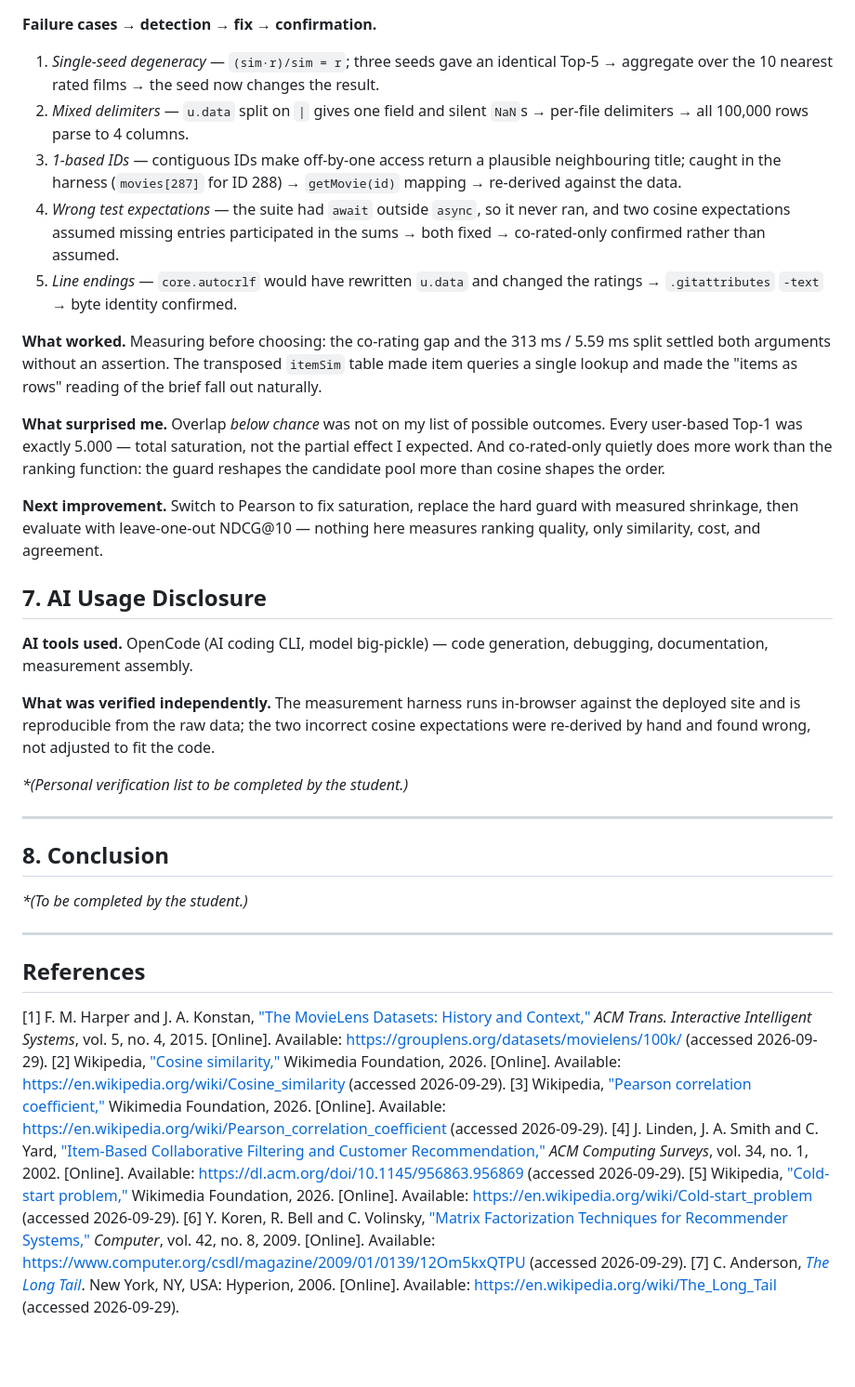
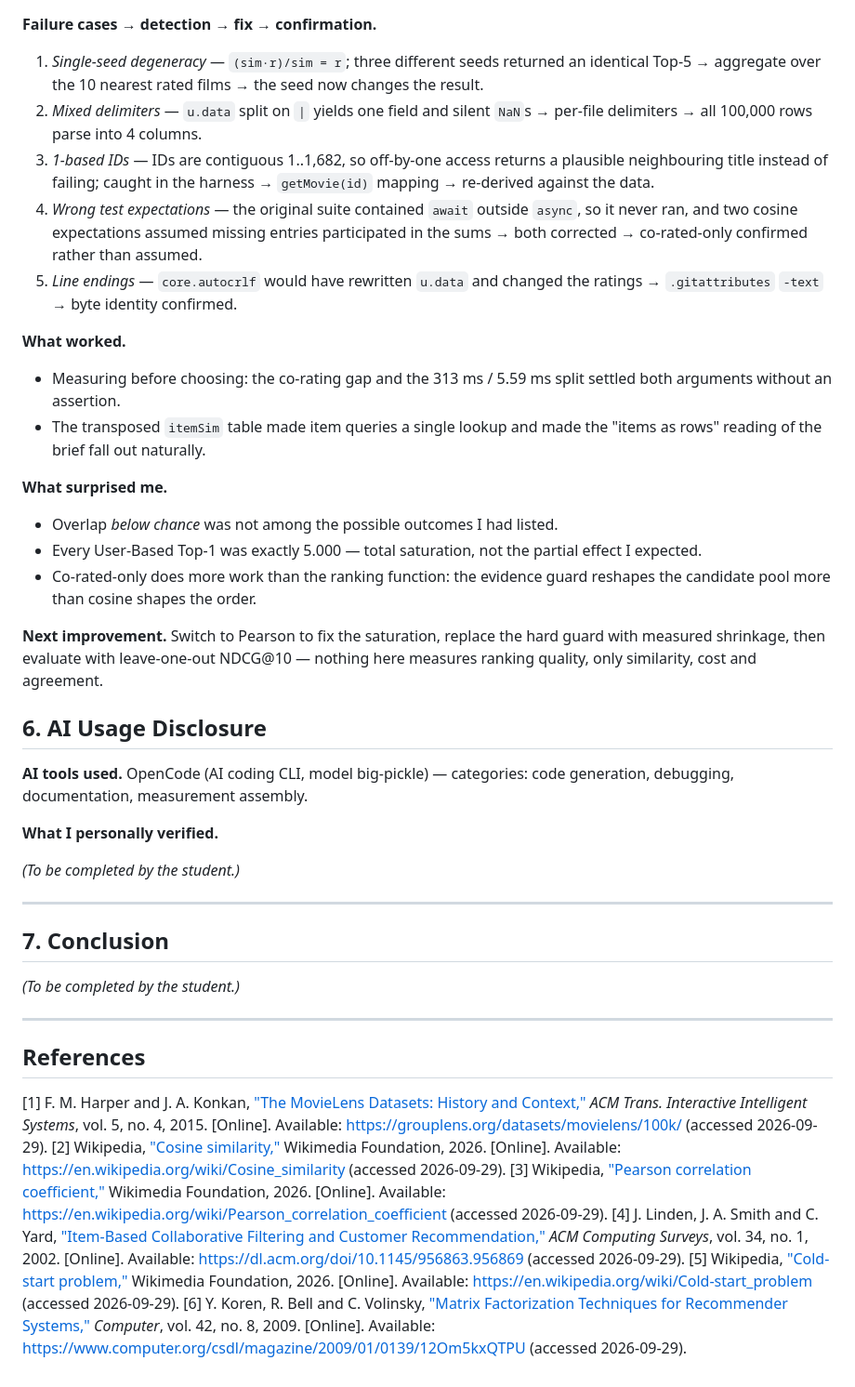
Before and after one commit to PollyIva/Collaborative-Filtering-Movie-Recommender, a Markdown page: Polina_Ivanilova_a03_report.md, the part around one of its changes. Shown at 93% size. Drawn GitHub-style; blank space fills up the shorter version.

```diff
--- a/Polina_Ivanilova_a03_report.md
+++ b/Polina_Ivanilova_a03_report.md
@@ -164,39 +135,43 @@ Matrix factorization mitigates the item side — a 1-rating item borrows latent
 
 **Failure cases → detection → fix → confirmation.**
-1. *Single-seed degeneracy* — `(sim·r)/sim = r`; three seeds gave an identical Top-5 → aggregate over the 10 nearest rated films → the seed now changes the result.
-2. *Mixed delimiters* — `u.data` split on `|` gives one field and silent `NaN`s → per-file delimiters → all 100,000 rows parse to 4 columns.
-3. *1-based IDs* — contiguous IDs make off-by-one access return a plausible neighbouring title; caught in the harness (`movies[287]` for ID 288) → `getMovie(id)` mapping → re-derived against the data.
-4. *Wrong test expectations* — the suite had `await` outside `async`, so it never ran, and two cosine expectations assumed missing entries participated in the sums → both fixed → co-rated-only confirmed rather than assumed.
+1. *Single-seed degeneracy* — `(sim·r)/sim = r`; three different seeds returned an identical Top-5 → aggregate over the 10 nearest rated films → the seed now changes the result.
+2. *Mixed delimiters* — `u.data` split on `|` yields one field and silent `NaN`s → per-file delimiters → all 100,000 rows parse into 4 columns.
+3. *1-based IDs* — IDs are contiguous 1..1,682, so off-by-one access returns a plausible neighbouring title instead of failing; caught in the harness → `getMovie(id)` mapping → re-derived against the data.
+4. *Wrong test expectations* — the original suite contained `await` outside `async`, so it never ran, and two cosine expectations assumed missing entries participated in the sums → both corrected → co-rated-only confirmed rather than assumed.
 5. *Line endings* — `core.autocrlf` would have rewritten `u.data` and changed the ratings → `.gitattributes` `-text` → byte identity confirmed.
 
-**What worked.** Measuring before choosing: the co-rating gap and the 313 ms / 5.59 ms split settled both arguments without an assertion. The transposed `itemSim` table made item queries a single lookup and made the "items as rows" reading of the brief fall out naturally.
+**What worked.**
+- Measuring before choosing: the co-rating gap and the 313 ms / 5.59 ms split settled both arguments without an assertion.
+- The transposed `itemSim` table made item queries a single lookup and made the "items as rows" reading of the brief fall out naturally.
 
-**What surprised me.** Overlap *below chance* was not on my list of possible outcomes. Every user-based Top-1 was exactly 5.000 — total saturation, not the partial effect I expected. And co-rated-only quietly does more work than the ranking function: the guard reshapes the candidate pool more than cosine shapes the order.
+**What surprised me.**
+- Overlap *below chance* was not among the possible outcomes I had listed.
+- Every User-Based Top-1 was exactly 5.000 — total saturation, not the partial effect I expected.
+- Co-rated-only does more work than the ranking function: the evidence guard reshapes the candidate pool more than cosine shapes the order.
 
-**Next improvement.** Switch to Pearson to fix saturation, replace the hard guard with measured shrinkage, then evaluate with leave-one-out NDCG@10 — nothing here measures ranking quality, only similarity, cost, and agreement.
+**Next improvement.** Switch to Pearson to fix the saturation, replace the hard guard with measured shrinkage, then evaluate with leave-one-out NDCG@10 — nothing here measures ranking quality, only similarity, cost and agreement.
 
-## 7. AI Usage Disclosure
+## 6. AI Usage Disclosure
 
-**AI tools used.** OpenCode (AI coding CLI, model big-pickle) — code generation, debugging, documentation, measurement assembly.
+**AI tools used.** OpenCode (AI coding CLI, model big-pickle) — categories: code generation, debugging, documentation, measurement assembly.
 
-**What was verified independently.** The measurement harness runs in-browser against the deployed site and is reproducible from the raw data; the two incorrect cosine expectations were re-derived by hand and found wrong, not adjusted to fit the code.
+**What I personally verified.**
 
-_*(Personal verification list to be completed by the student.)_
+_(To be completed by the student.)_
 
 ---
 
-## 8. Conclusion
+## 7. Conclusion
 
-_*(To be completed by the student.)_
+_(To be completed by the student.)_
 
 ---
 
 ## References
 
-[1] F. M. Harper and J. A. Konstan, ["The MovieLens Datasets: History and Context,"](https://dl.acm.org/doi/10.1145/2827872) *ACM Trans. Interactive Intelligent Systems*, vol. 5, no. 4, 2015. [Online]. Available: https://grouplens.org/datasets/movielens/100k/ (accessed 2026-09-29).
+[1] F. M. Harper and J. A. Konkan, ["The MovieLens Datasets: History and Context,"](https://dl.acm.org/doi/10.1145/2827872) *ACM Trans. Interactive Intelligent Systems*, vol. 5, no. 4, 2015. [Online]. Available: https://grouplens.org/datasets/movielens/100k/ (accessed 2026-09-29).
 [2] Wikipedia, ["Cosine similarity,"](https://en.wikipedia.org/wiki/Cosine_similarity) Wikimedia Foundation, 2026. [Online]. Available: https://en.wikipedia.org/wiki/Cosine_similarity (accessed 2026-09-29).
 [3] Wikipedia, ["Pearson correlation coefficient,"](https://en.wikipedia.org/wiki/Pearson_correlation_coefficient) Wikimedia Foundation, 2026. [Online]. Available: https://en.wikipedia.org/wiki/Pearson_correlation_coefficient (accessed 2026-09-29).
 [4] J. Linden, J. A. Smith and C. Yard, ["Item-Based Collaborative Filtering and Customer Recommendation,"](https://dl.acm.org/doi/10.1145/956863.956869) *ACM Computing Surveys*, vol. 34, no. 1, 2002. [Online]. Available: https://dl.acm.org/doi/10.1145/956863.956869 (accessed 2026-09-29).
 [5] Wikipedia, ["Cold-start problem,"](https://en.wikipedia.org/wiki/Cold-start_problem) Wikimedia Foundation, 2026. [Online]. Available: https://en.wikipedia.org/wiki/Cold-start_problem (accessed 2026-09-29).
 [6] Y. Koren, R. Bell and C. Volinsky, ["Matrix Factorization Techniques for Recommender Systems,"](https://www.computer.org/csdl/magazine/2009/01/0139/12Om5kxQTPU) *Computer*, vol. 42, no. 8, 2009. [Online]. Available: https://www.computer.org/csdl/magazine/2009/01/0139/12Om5kxQTPU (accessed 2026-09-29).
-[7] C. Anderson, [*The Long Tail*](https://en.wikipedia.org/wiki/The_Long_Tail). New York, NY, USA: Hyperion, 2006. [Online]. Available: https://en.wikipedia.org/wiki/The_Long_Tail (accessed 2026-09-29).
```
Also changed, not shown: other parts of Polina_Ivanilova_a03_report.md (+35 -64 lines).
